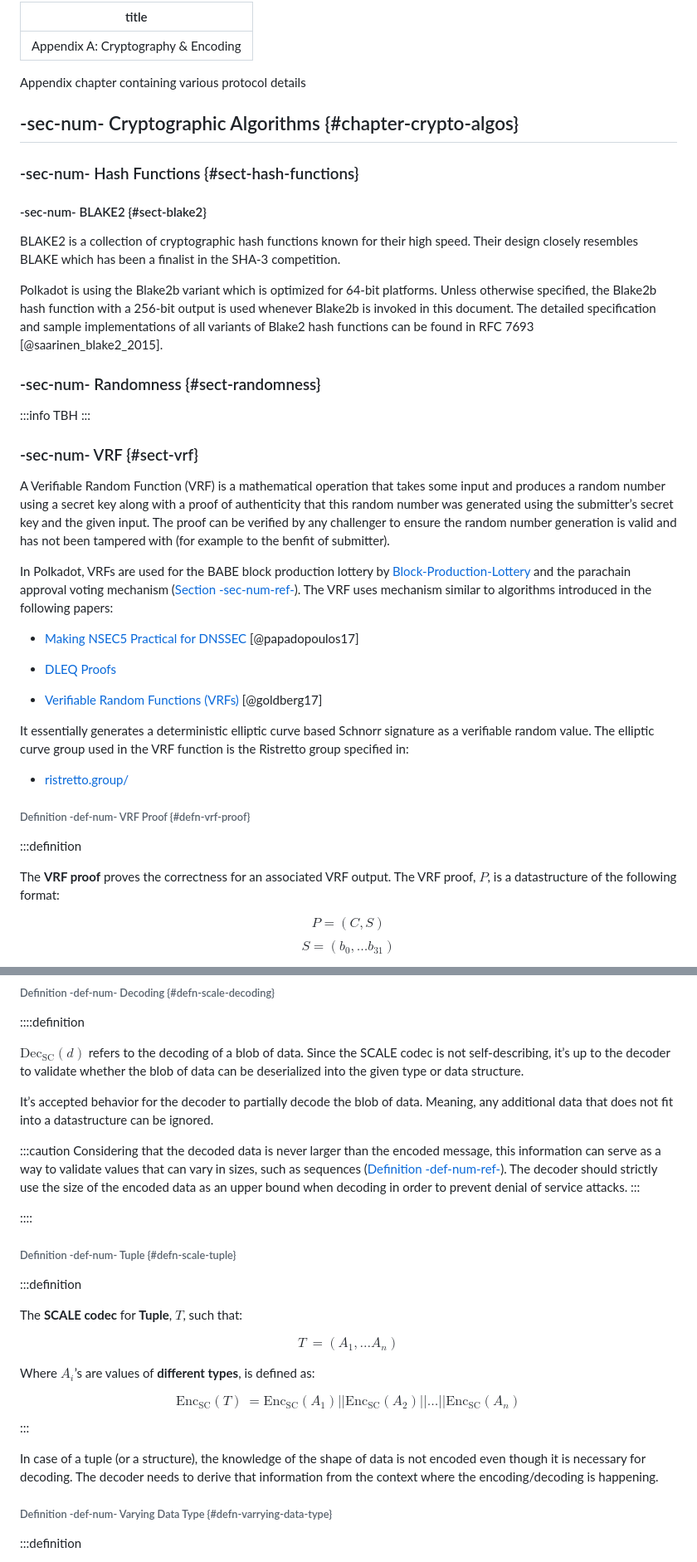
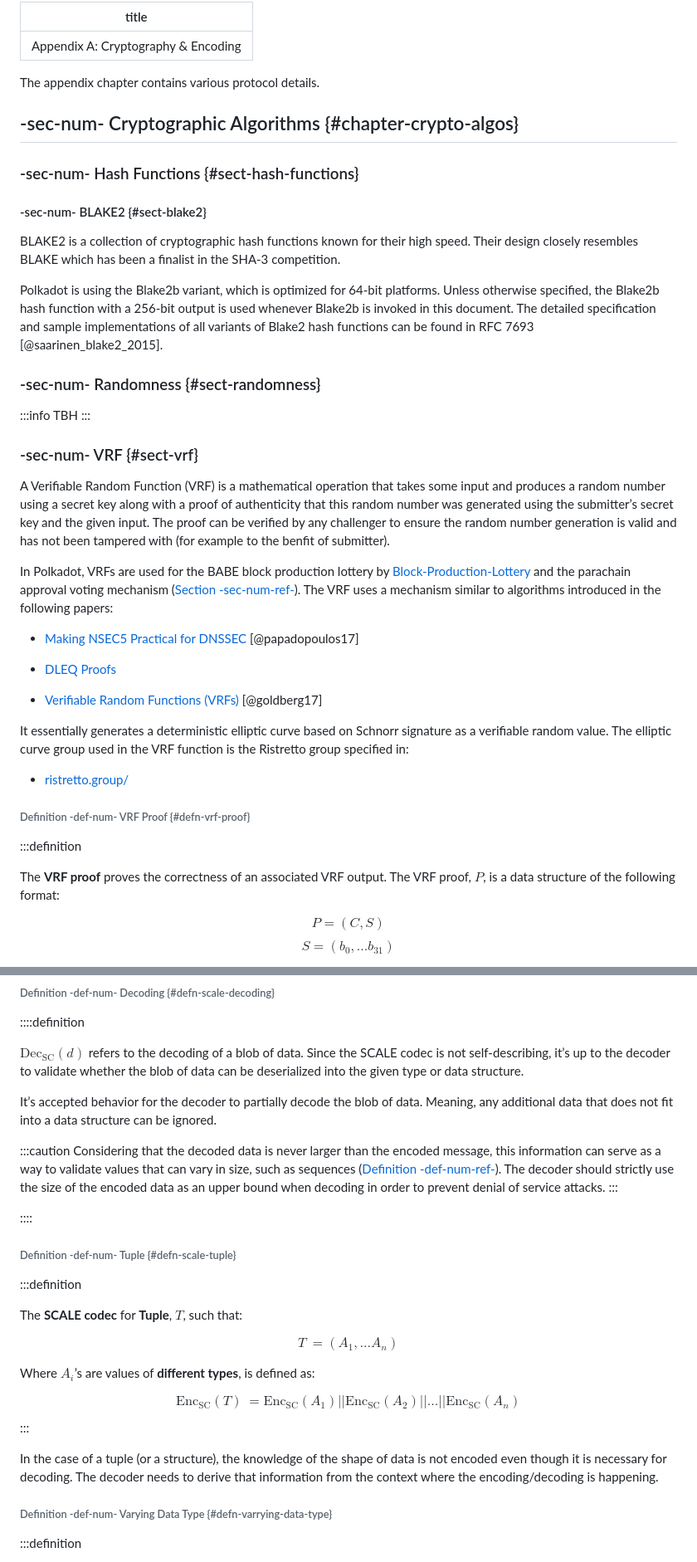
Before and after one commit to w3f/polkadot-spec, a Markdown page: docs/id-cryptography-encoding.md, 2 parts joined by grey strips. Shown at 83% size. GitHub-like rendering.

Commit message:
Update id-cryptography-encoding.md
Some quick spelling fixes

```diff
--- a/docs/id-cryptography-encoding.md
+++ b/docs/id-cryptography-encoding.md
@@ -2,7 +2,7 @@
 title: "Appendix A: Cryptography & Encoding"
 ---
 
-Appendix chapter containing various protocol details
+The appendix chapter contains various protocol details.
 
 ## -sec-num- Cryptographic Algorithms {#chapter-crypto-algos}
 
@@ -12,7 +12,7 @@ Appendix chapter containing various protocol details
 
 BLAKE2 is a collection of cryptographic hash functions known for their high speed. Their design closely resembles BLAKE which has been a finalist in the SHA-3 competition.
 
-Polkadot is using the Blake2b variant which is optimized for 64-bit platforms. Unless otherwise specified, the Blake2b hash function with a 256-bit output is used whenever Blake2b is invoked in this document. The detailed specification and sample implementations of all variants of Blake2 hash functions can be found in RFC 7693 [@saarinen_blake2_2015].
+Polkadot is using the Blake2b variant, which is optimized for 64-bit platforms. Unless otherwise specified, the Blake2b hash function with a 256-bit output is used whenever Blake2b is invoked in this document. The detailed specification and sample implementations of all variants of Blake2 hash functions can be found in RFC 7693 [@saarinen_blake2_2015].
 
 ### -sec-num- Randomness {#sect-randomness}
 
@@ -24,7 +24,7 @@ TBH
 
 A Verifiable Random Function (VRF) is a mathematical operation that takes some input and produces a random number using a secret key along with a proof of authenticity that this random number was generated using the submitter’s secret key and the given input. The proof can be verified by any challenger to ensure the random number generation is valid and has not been tampered with (for example to the benfit of submitter).
 
-In Polkadot, VRFs are used for the BABE block production lottery by [Block-Production-Lottery](sect-block-production#algo-block-production-lottery) and the parachain approval voting mechanism ([Section -sec-num-ref-](chapter-anv#sect-approval-voting)). The VRF uses mechanism similar to algorithms introduced in the following papers:
+In Polkadot, VRFs are used for the BABE block production lottery by [Block-Production-Lottery](sect-block-production#algo-block-production-lottery) and the parachain approval voting mechanism ([Section -sec-num-ref-](chapter-anv#sect-approval-voting)). The VRF uses a mechanism similar to algorithms introduced in the following papers:
 
 - [Making NSEC5 Practical for DNSSEC](https://eprint.iacr.org/2017/099.pdf) [@papadopoulos17]
 
@@ -32,14 +32,14 @@ In Polkadot, VRFs are used for the BABE block production lottery by [Block-Produ
 
 - [Verifiable Random Functions (VRFs)](https://tools.ietf.org/id/draft-goldbe-vrf-01) [@goldberg17]
 
-It essentially generates a deterministic elliptic curve based Schnorr signature as a verifiable random value. The elliptic curve group used in the VRF function is the Ristretto group specified in:
+It essentially generates a deterministic elliptic curve based on Schnorr signature as a verifiable random value. The elliptic curve group used in the VRF function is the Ristretto group specified in:
 
 - [ristretto.group/](https://ristretto.group/)
 
 ###### Definition -def-num- VRF Proof {#defn-vrf-proof}
 :::definition
 
-The **VRF proof** proves the correctness for an associated VRF output. The VRF proof, ${P}$, is a datastructure of the following format:
+The **VRF proof** proves the correctness of an associated VRF output. The VRF proof, ${P}$, is a data structure of the following format:
 
 $$
 {P}={\left({C},{S}\right)}
@@ -392,10 +392,10 @@ The Polkadot Host uses *Simple Concatenated Aggregate Little-Endian” (SCALE) c
 
 $\text{Dec}_{{\text{SC}}}{\left({d}\right)}$ refers to the decoding of a blob of data. Since the SCALE codec is not self-describing, it’s up to the decoder to validate whether the blob of data can be deserialized into the given type or data structure.
 
-It’s accepted behavior for the decoder to partially decode the blob of data. Meaning, any additional data that does not fit into a datastructure can be ignored.
+It’s accepted behavior for the decoder to partially decode the blob of data. Meaning, any additional data that does not fit into a data structure can be ignored.
 
 :::caution
-Considering that the decoded data is never larger than the encoded message, this information can serve as a way to validate values that can vary in sizes, such as sequences ([Definition -def-num-ref-](id-cryptography-encoding#defn-scale-list)). The decoder should strictly use the size of the encoded data as an upper bound when decoding in order to prevent denial of service attacks.
+Considering that the decoded data is never larger than the encoded message, this information can serve as a way to validate values that can vary in size, such as sequences ([Definition -def-num-ref-](id-cryptography-encoding#defn-scale-list)). The decoder should strictly use the size of the encoded data as an upper bound when decoding in order to prevent denial of service attacks.
 :::
 
 ::::
@@ -415,7 +415,7 @@ $$
 $$
 :::
 
-In case of a tuple (or a structure), the knowledge of the shape of data is not encoded even though it is necessary for decoding. The decoder needs to derive that information from the context where the encoding/decoding is happening.
+In the case of a tuple (or a structure), the knowledge of the shape of data is not encoded even though it is necessary for decoding. The decoder needs to derive that information from the context where the encoding/decoding is happening.
 
 ###### Definition -def-num- Varying Data Type {#defn-varrying-data-type}
 :::definition
```
Also changed, not shown: other parts of docs/id-cryptography-encoding.md (+10 -10 lines).
